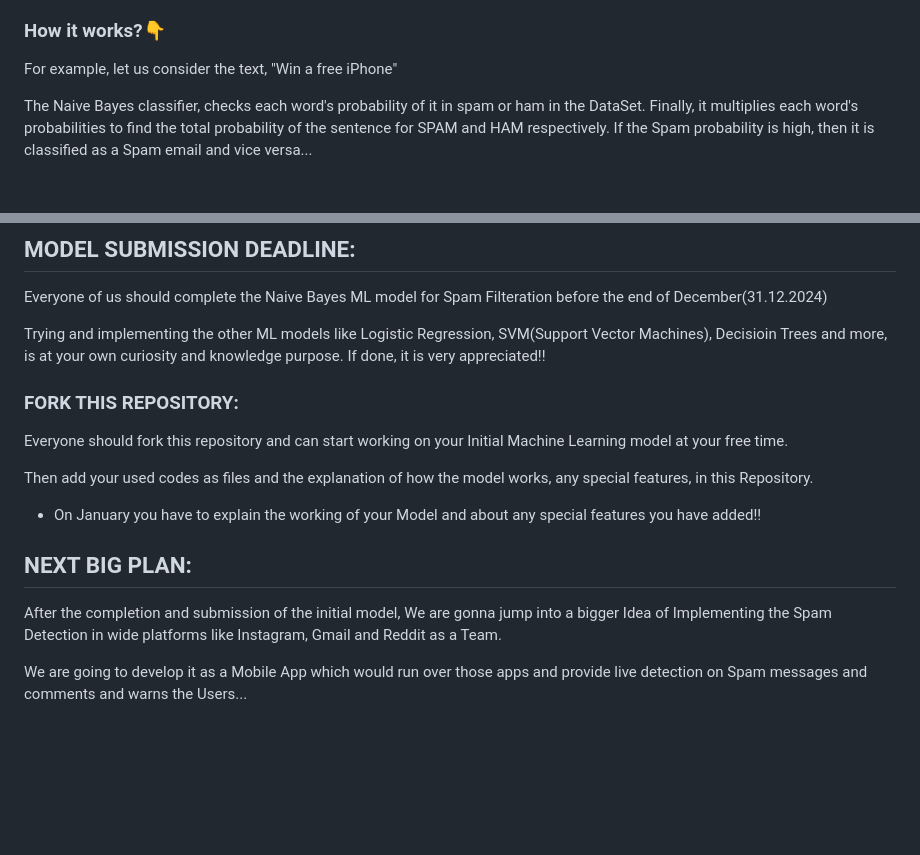
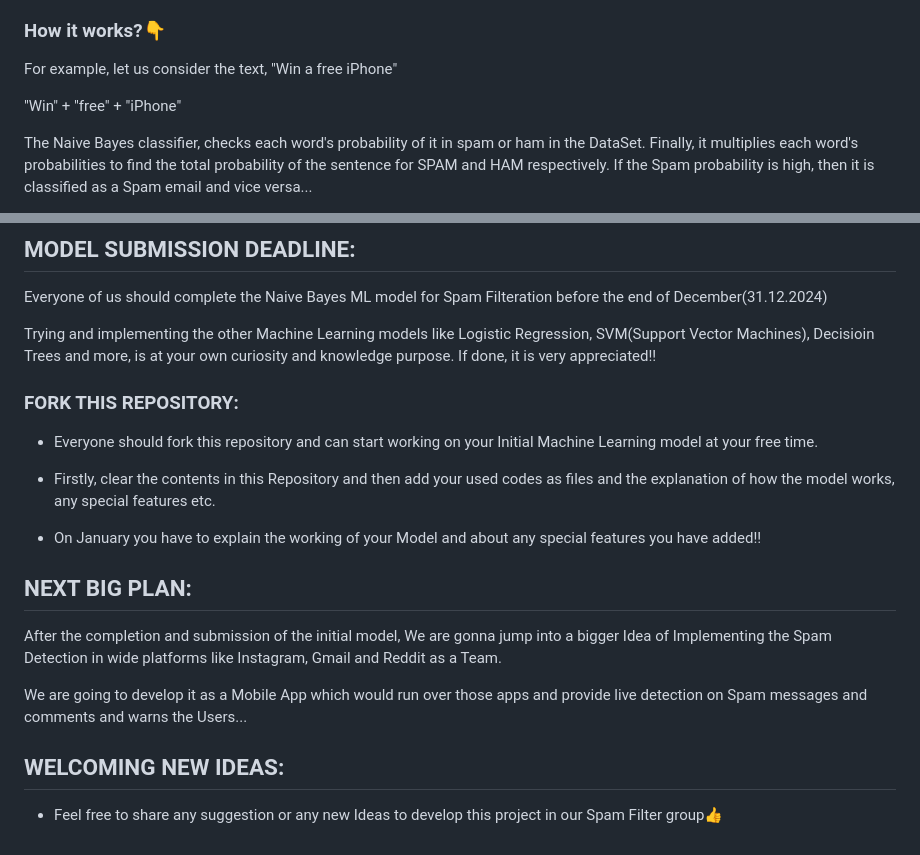
Before and after one commit to akash7812/Intelsys-Spam_Filter, a Markdown page: README.md, 2 parts joined by grey strips. Rendered like a GitHub page; blank space fills up the shorter version.

Commit message:
Completed with Final Update

```diff
--- a/README.md
+++ b/README.md
@@ -15,6 +15,8 @@ Naive Bayes ML model is very efficient in Filtering out the messages as Spam/Ham
 
 ### How it works?👇
 For example, let us consider the text, "Win a free iPhone"
+
+"Win" + "free" + "iPhone"
 
 The Naive Bayes classifier, checks each word's probability of it in spam or ham in the DataSet. Finally, it multiplies each word's probabilities to find the total probability of the sentence for SPAM and HAM respectively. If the Spam probability is high, then it is classified as a Spam email and vice versa...
 
@@ -46,12 +48,12 @@ To know more about Naive Bayes classification, Hey curious minds., I have attach
 ## MODEL SUBMISSION DEADLINE:
 Everyone of us should complete the Naive Bayes ML model for Spam Filteration before the end of December(31.12.2024)
 
-Trying and implementing the other ML models like Logistic Regression, SVM(Support Vector Machines), Decisioin Trees and more, is at your own curiosity and knowledge purpose. If done, it is very appreciated!!
+Trying and implementing the other Machine Learning models like Logistic Regression, SVM(Support Vector Machines), Decisioin Trees and more, is at your own curiosity and knowledge purpose. If done, it is very appreciated!!
 
 ### FORK THIS REPOSITORY:
-Everyone should fork this repository and can start working on your Initial Machine Learning model at your free time.
+* Everyone should fork this repository and can start working on your Initial Machine Learning model at your free time.
 
-Then add your used codes as files and the explanation of how the model works, any special features, in this Repository.
+* Firstly, clear the contents in this Repository and then add your used codes as files and the explanation of how the model works, any special features etc.
 
 * On January you have to explain the working of your Model and about any special features you have added!!
 
@@ -59,3 +61,6 @@ Then add your used codes as files and the explanation of how the model works, an
 After the completion and submission of the initial model, We are gonna jump into a bigger Idea of Implementing the Spam Detection in wide platforms like Instagram, Gmail and Reddit as a Team.
 
 We are going to develop it as a Mobile App which would run over those apps and provide live detection on Spam messages and comments and warns the Users...
+
+## WELCOMING NEW IDEAS:
+* Feel free to share any suggestion or any new Ideas to develop this project in our Spam Filter group👍
```
